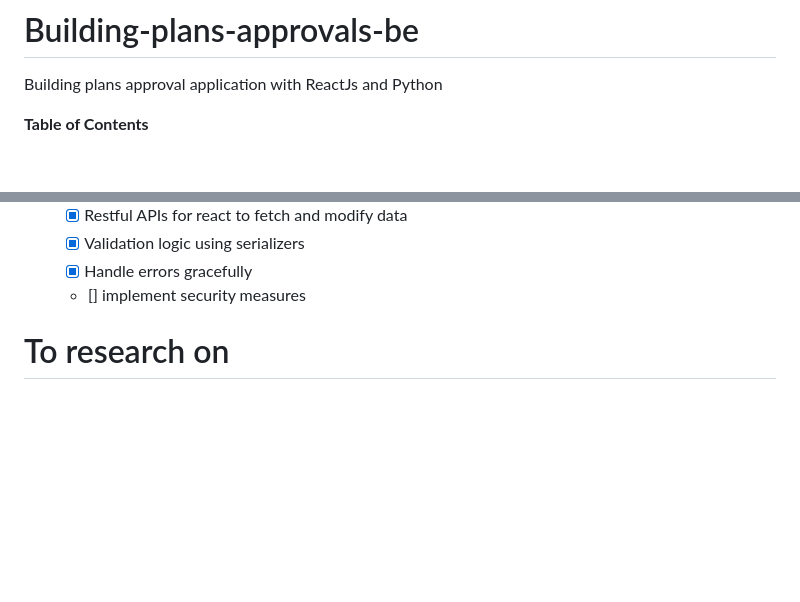
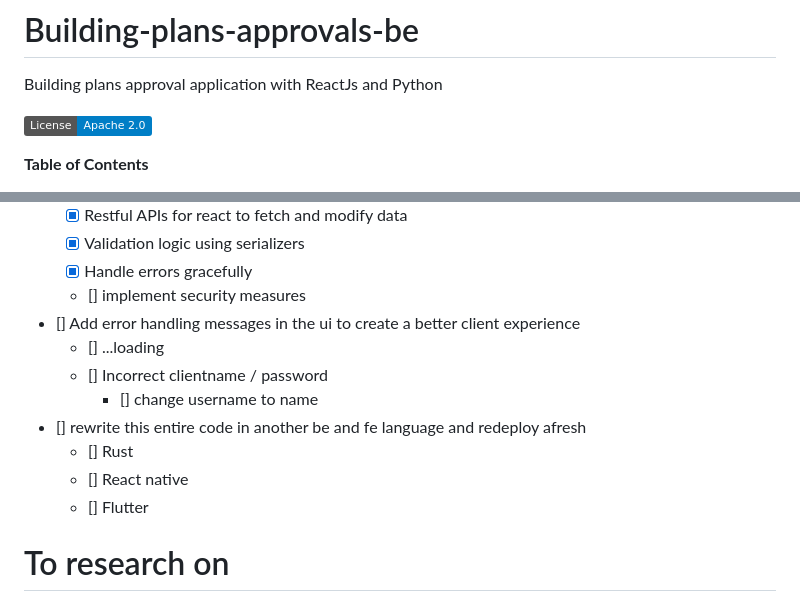
Before and after one commit to t-muthuri/building-permit-cost-calculator-be, a Markdown page: README.md, 2 parts joined by grey strips. GitHub-like rendering; badges without logos; blank space fills up the shorter version.

Commit message:
update: README

```diff
--- a/README.md
+++ b/README.md
@@ -1,5 +1,8 @@
 # Building-plans-approvals-be
 Building plans approval application with ReactJs and Python
+
+[![License](https://img.shields.io/badge/License-Apache_2.0-blue.svg)](https://opensource.org/licenses/Apache-2.0)
+
 
 <!-- START doctoc generated TOC please keep comment here to allow auto update -->
 <!-- DON'T EDIT THIS SECTION, INSTEAD RE-RUN doctoc TO UPDATE -->
@@ -130,7 +133,14 @@ Run the application
     * [x] Validation logic using serializers
     * [x] Handle errors gracefully
     * [] implement security measures
-
+* [] Add error handling messages in the ui to create a better client experience
+    * [] ...loading
+    * [] Incorrect clientname / password
+        * [] change username to name
+* [] rewrite this entire code in another be and fe language and redeploy afresh
+    * [] Rust
+    * [] React native
+    * [] Flutter
 
 # To research on
 * [] setting up mysql and django
```
